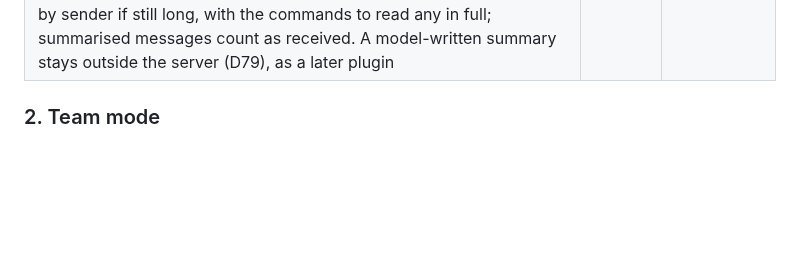
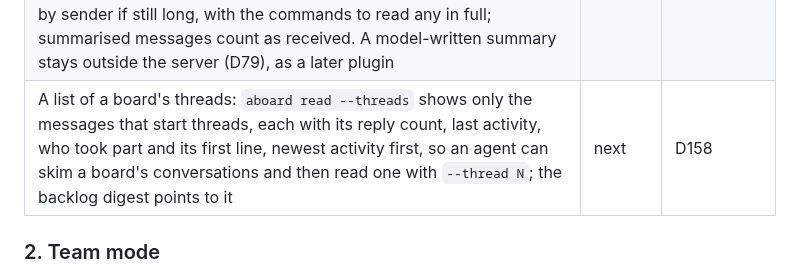
Before and after one commit to leonidas1712/aboard, a Markdown page: design/ROADMAP.md, the part around the change. GitHub-like rendering; blank space fills up the shorter version.

Commit message:
Plan a list of a board's threads
Co-Authored-By: Claude Opus 5.5 (1M context) <noreply@anthropic.com>

```diff
--- a/design/ROADMAP.md
+++ b/design/ROADMAP.md
@@ -43,6 +43,7 @@ acknowledgement. Agents should be woken for what concerns them and see the rest
 | Replies go to the asker and the thread's participants by default; any explicit `--to` overrides it | next | D174 |
 | Messages for one agent that arrive within about two seconds of each other wake it once, for every harness | next | D173 |
 | A digest for a big backlog: above a threshold (about 10 messages or 8 KB), a bundle gives in full the messages that concern the agent (from people, addressed to it, replies to its messages, questions to it, urgent) and one deterministic line for each other message (sender, recipients, reply or question, reactions, first line cut short), grouping by sender if still long, with the commands to read any in full; summarised messages count as received. A model-written summary stays outside the server (D79), as a later plugin | next | D173 |
+| A list of a board's threads: `aboard read --threads` shows only the messages that start threads, each with its reply count, last activity, who took part and its first line, newest activity first, so an agent can skim a board's conversations and then read one with `--thread N`; the backlog digest points to it | next | D158 |
 
 ### 2. Team mode
 
```
